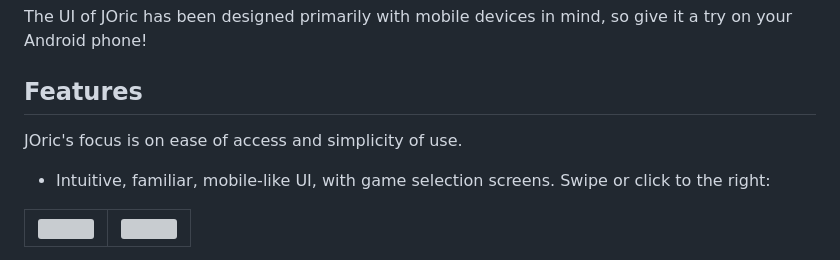
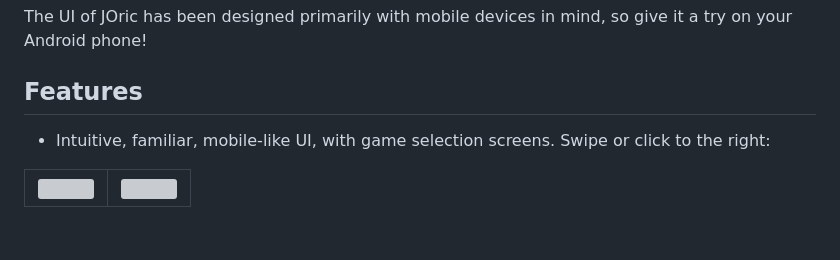
Before and after one commit to lanceewing/joric, a Markdown page: README.md, the part around the change. Drawn GitHub-style; blank space fills up the shorter version; grey boxes are pictures that could not be loaded.

```diff
--- a/README.md
+++ b/README.md
@@ -6,8 +6,6 @@ https://oric.games
 The UI of JOric has been designed primarily with mobile devices in mind, so give it a try on your Android phone!
 
 ## Features
-JOric's focus is on ease of access and simplicity of use.
-
 - Intuitive, familiar, mobile-like UI, with game selection screens. Swipe or click to the right:
 
 ![](img/title_page_web_desktop.jpg)           |![](img/games_page_web_desktop.jpg)
```
